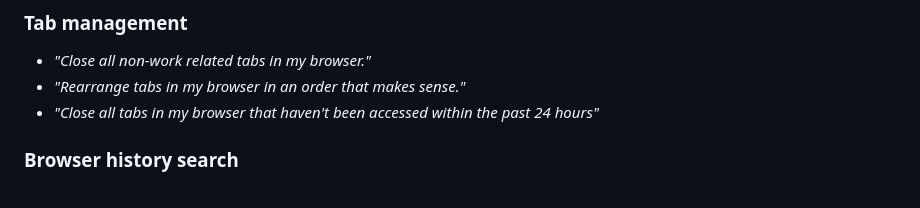
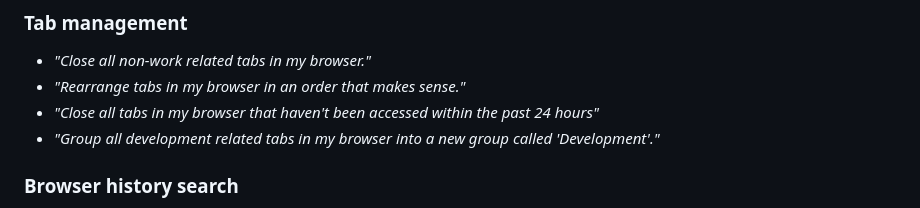
Before and after one commit to gahoo/browser-control-mcp, a Markdown page: README.md, the part around the change. Drawn GitHub-style.

```diff
--- a/README.md
+++ b/README.md
@@ -19,6 +19,7 @@ The MCP server supports the following tools:
 - *"Close all non-work related tabs in my browser."*
 - *"Rearrange tabs in my browser in an order that makes sense."*
 - *"Close all tabs in my browser that haven't been accessed within the past 24 hours"*
+- *"Group all development related tabs in my browser into a new group called 'Development'."*
 
 ### Browser history search
 - *"Help me find an article in my browser history about the Milford track in NZ."*
```
